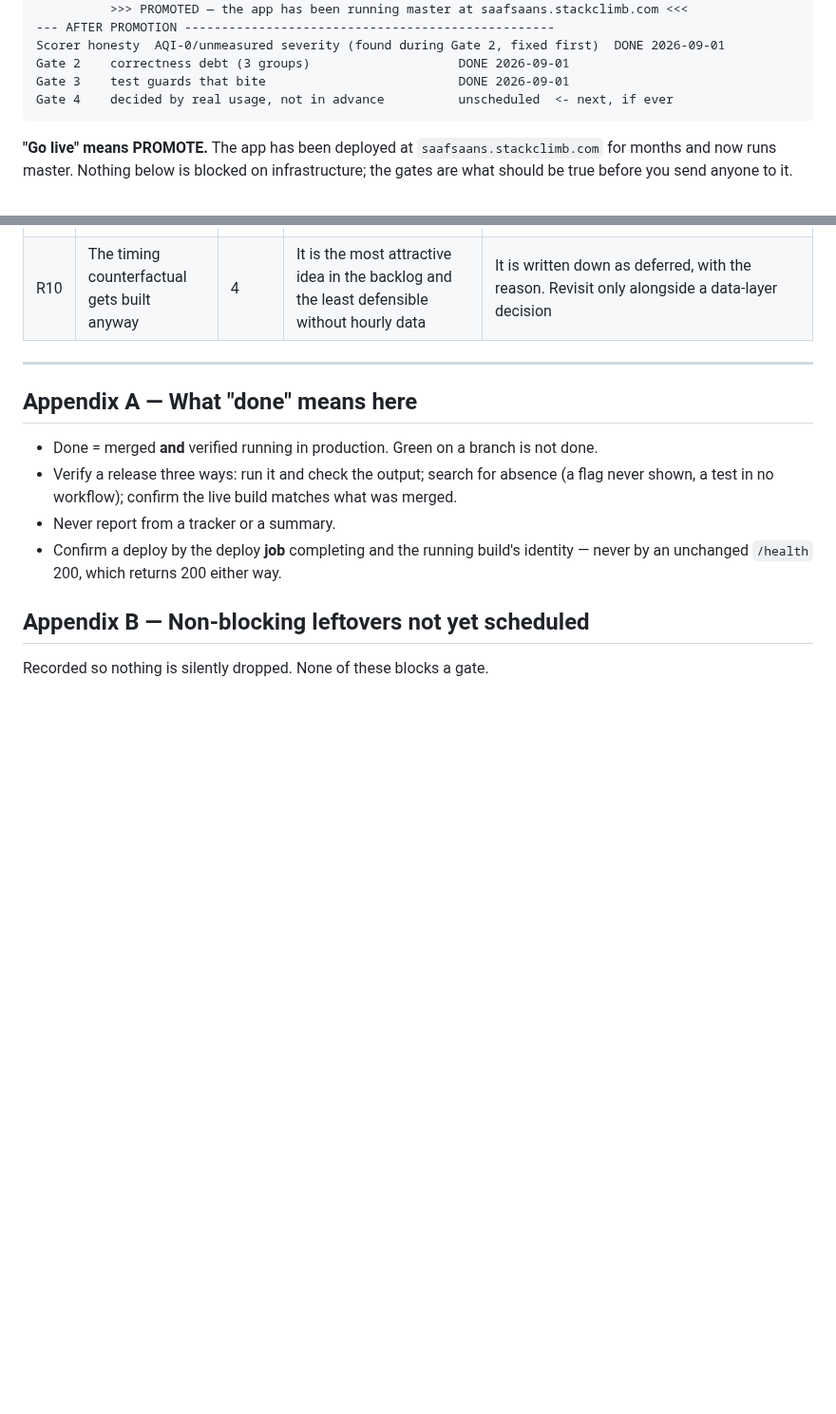
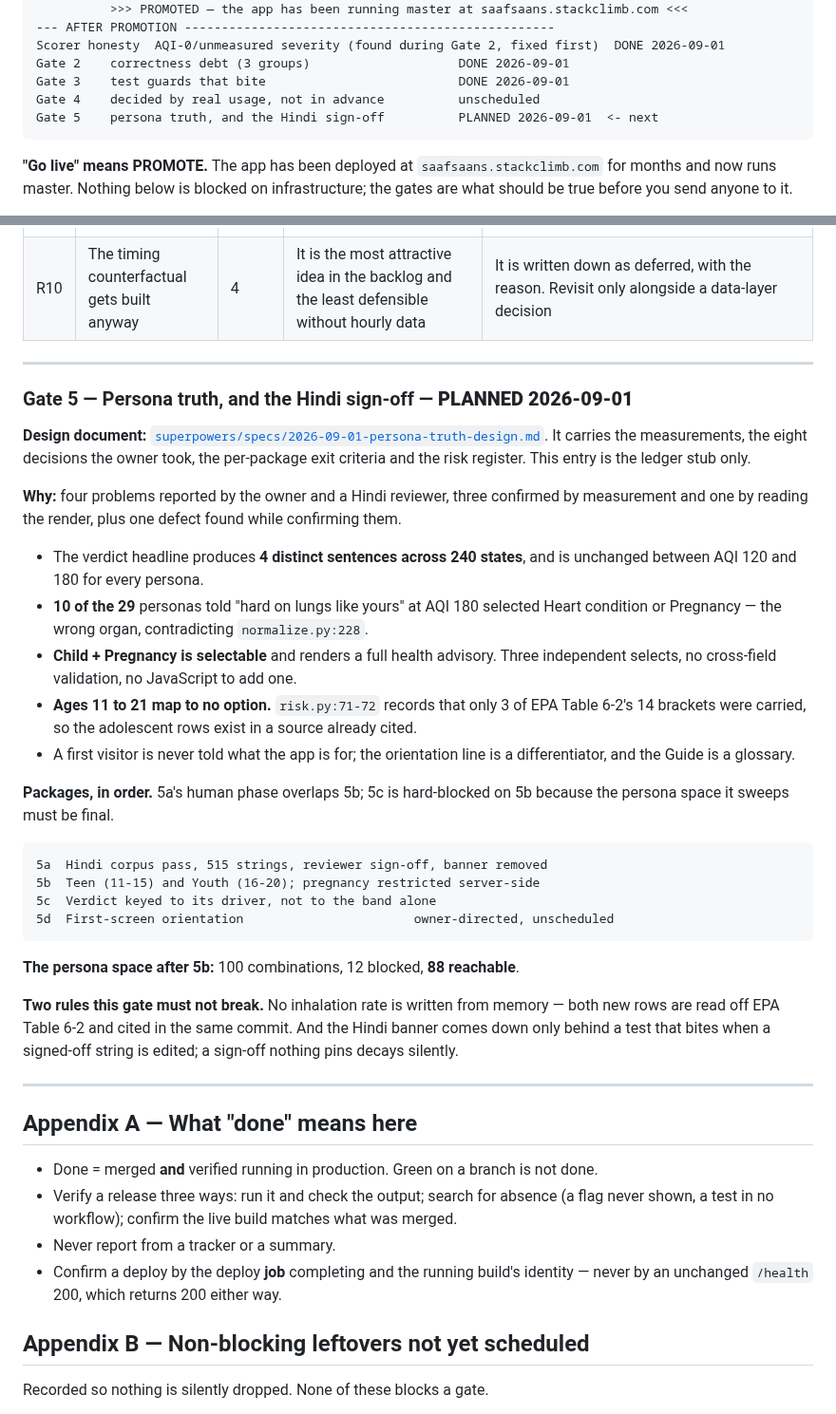
Before and after one commit to imrohitagrawal/saaf-saans, a Markdown page: docs/PLAN-gates.md, 2 parts joined by grey strips. Shown at 95% size. GitHub-like rendering; blank space fills up the shorter version.

Commit message:
Plan Gate 5: persona truth, and the Hindi sign-off
The owner and a Hindi reviewer reported four problems. Three were confirmed by
measurement against 4688916, one by reading the render, and a fifth defect was
found while confirming the second.

  - The verdict headline yields 4 distinct sentences across 240 states, and is
    byte-identical between AQI 120 and 180 for all 60 personas. _VERDICTS is
    keyed on the risk band, so the persona picks a bucket and is discarded.
  - 10 of the 29 personas told "hard on lungs like yours" at AQI 180 chose
    Heart condition or Pregnancy. normalize.py:228 already describes pregnancy
    correctly; the headline overrides it with the wrong organ.
  - Child + Pregnancy is selectable. today.html renders three independent
    selects, nothing validates across them, and the zero-JavaScript rule means
    no client-side constraint exists either.
  - Ages 11 to 21 map to no option at all. risk.py:71-72 records that only 3 of
    EPA Table 6-2's 14 brackets were carried, so the adolescent rows are
    already in a source this app cites.
  - A first visitor is never told what the app is for: the orientation line is
    a differentiator aimed at someone who already knows AQI, and the Guide is a
    glossary.

Eight decisions were put to the owner and taken by them; they are recorded in
the design document rather than left implicit here. The order is Hindi first,
because the reviewer is the scarce resource and their sign-off is what removes
the unverified-Hindi banner.

Two constraints are written into the plan because they are the ones most easily
lost: no inhalation rate may be written from memory, and the banner comes down
only behind a test that goes red when a signed-off Hindi string is edited.

Planning only. No product code touched; suite green at 1641.

Claude-Session: https://claude.ai/code/session_01BAbA2UyGYh6Gi5rwBZikpr

````diff
--- a/docs/PLAN-gates.md
+++ b/docs/PLAN-gates.md
@@ -41,7 +41,8 @@ Gate 1d   deploy + verify the whole batch                DONE (folded into 2026-
 Scorer honesty  AQI-0/unmeasured severity (found during Gate 2, fixed first)  DONE 2026-09-01
 Gate 2    correctness debt (3 groups)                    DONE 2026-09-01
 Gate 3    test guards that bite                          DONE 2026-09-01
-Gate 4    decided by real usage, not in advance          unscheduled  <- next, if ever
+Gate 4    decided by real usage, not in advance          unscheduled
+Gate 5    persona truth, and the Hindi sign-off          PLANNED 2026-09-01  <- next
 ```
 
 **"Go live" means PROMOTE.** The app has been deployed at
@@ -1100,6 +1101,49 @@ Ranked by expected damage, not by likelihood.
 
 ---
 
+### Gate 5 — Persona truth, and the Hindi sign-off — **PLANNED 2026-09-01**
+
+**Design document:**
+[`superpowers/specs/2026-09-01-persona-truth-design.md`](superpowers/specs/2026-09-01-persona-truth-design.md).
+It carries the measurements, the eight decisions the owner took, the per-package
+exit criteria and the risk register. This entry is the ledger stub only.
+
+**Why:** four problems reported by the owner and a Hindi reviewer, three
+confirmed by measurement and one by reading the render, plus one defect found
+while confirming them.
+
+- The verdict headline produces **4 distinct sentences across 240 states**, and
+  is unchanged between AQI 120 and 180 for every persona.
+- **10 of the 29** personas told "hard on lungs like yours" at AQI 180 selected
+  Heart condition or Pregnancy — the wrong organ, contradicting
+  `normalize.py:228`.
+- **Child + Pregnancy is selectable** and renders a full health advisory. Three
+  independent selects, no cross-field validation, no JavaScript to add one.
+- **Ages 11 to 21 map to no option.** `risk.py:71-72` records that only 3 of
+  EPA Table 6-2's 14 brackets were carried, so the adolescent rows exist in a
+  source already cited.
+- A first visitor is never told what the app is for; the orientation line is a
+  differentiator, and the Guide is a glossary.
+
+**Packages, in order.** 5a's human phase overlaps 5b; 5c is hard-blocked on 5b
+because the persona space it sweeps must be final.
+
+```
+5a  Hindi corpus pass, 515 strings, reviewer sign-off, banner removed
+5b  Teen (11-15) and Youth (16-20); pregnancy restricted server-side
+5c  Verdict keyed to its driver, not to the band alone
+5d  First-screen orientation                       owner-directed, unscheduled
+```
+
+**The persona space after 5b:** 100 combinations, 12 blocked, **88 reachable**.
+
+**Two rules this gate must not break.** No inhalation rate is written from
+memory — both new rows are read off EPA Table 6-2 and cited in the same commit.
+And the Hindi banner comes down only behind a test that bites when a signed-off
+string is edited; a sign-off nothing pins decays silently.
+
+---
+
 ## Appendix A — What "done" means here
 
 - Done = merged **and** verified running in production. Green on a branch is not done.
````
Also changed, not shown: 1 other file.
